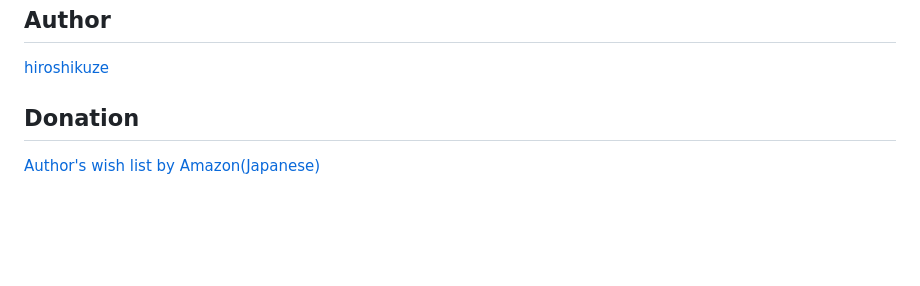
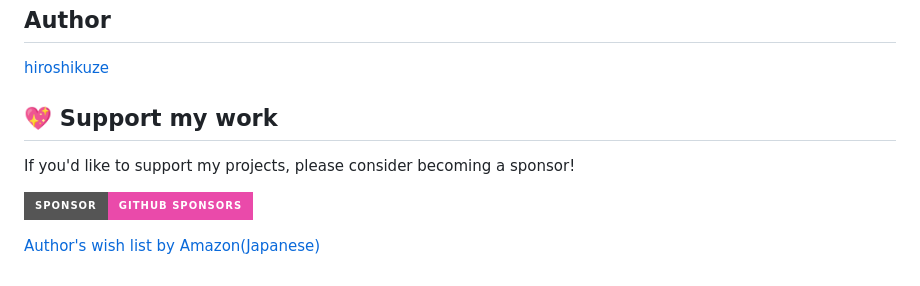
Before and after one commit to hiroshikuze/escape_from_tsunami_for_bing_chat, a Markdown page: README.md, the part around the change. GitHub-like rendering; badges without logos; blank space fills up the shorter version.

Commit message:
add: Support my work.

```diff
--- a/README.md
+++ b/README.md
@@ -49,6 +49,10 @@ The game may be interrupted in the middle of the game. This may be a limitation
 
 [hiroshikuze](https://github.com/hiroshikuze)
 
-## Donation
+## 💖 Support my work
+
+If you'd like to support my projects, please consider becoming a sponsor!
+
+[![GitHub Sponsors](https://img.shields.io/badge/Sponsor-GitHub%20Sponsors-ea4aaa?style=for-the-badge&logo=github-sponsors)](https://github.com/sponsors/hiroshikuze)
 
 [Author's wish list by Amazon(Japanese)](https://www.amazon.jp/hz/wishlist/ls/5BAWD0LZ89V9?ref_=wl_share)
```
